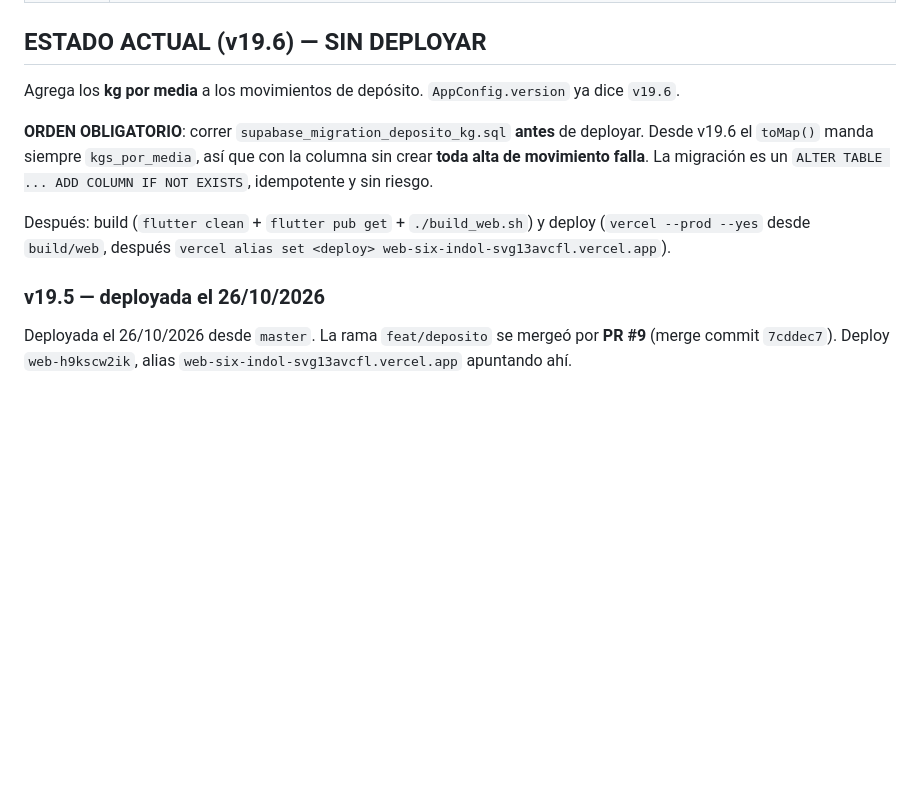
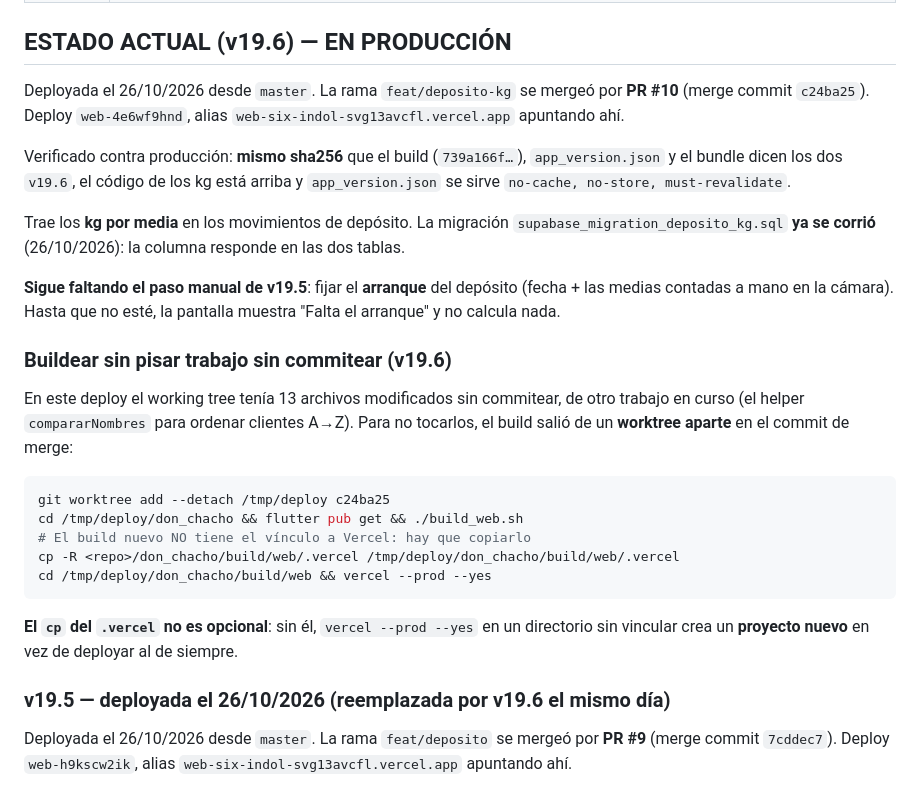
Before and after one commit to milifs/matarife-system, a Markdown page: don_chacho/CLAUDE.md, the part around the change. Drawn GitHub-style; blank space fills up the shorter version.

Commit message:
Documentar el deploy de v19.6
Deploy web-4e6wf9hnd, alias apuntando ahi. Verificado contra
produccion: mismo sha256 que el build, app_version.json y el bundle
coinciden en v19.6, y el codigo de los kg esta arriba.

La migracion de kgs_por_media ya se corrio: la columna responde en
las dos tablas.

Deja anotado como buildear sin pisar trabajo sin commitear, que es lo
que hubo que hacer esta vez: worktree aparte en el commit de merge.
Con el detalle que mas facil es olvidarse: hay que copiar el .vercel
al build nuevo, porque si no `vercel --prod --yes` crea un proyecto
nuevo en vez de deployar al de siempre.

Co-Authored-By: Claude Opus 5 <noreply@anthropic.com>

````diff
--- a/don_chacho/CLAUDE.md
+++ b/don_chacho/CLAUDE.md
@@ -484,15 +484,30 @@ Si algún día se vuelve a Cloudflare o Netlify, hay que recrearlo — pero copi
 | v18.18 (08/07) | **Fix menú Opciones tapado en iPhone**: el `showModalBottomSheet` del FAB pasó a `isScrollControlled: true` + `SingleChildScrollView` con padding inferior de 80px, para que la última opción ("Cerrar sesión") no quede oculta detrás de la barra de URL de Safari cuando hay muchas opciones (admin). |
 | v18.17 (08/07) | **Nuevos tipos de carne + baja del OCR + tipo de carne en NDP**: (1) Catálogo de tipos de carne (remito y NDP): Novillo, Cerdo, Pierna mocha, Pierna pistola, Plancha de asado, Octavo, 1/4 delantero. (2) **OCR eliminado**: se borró `ocr_service.dart`, la sección de foto del formulario de remito y la dependencia `image_picker`. (3) NDP: la descripción libre por fila pasó a ser un **dropdown de tipo de carne**. (4) La **conversión NDP→Remito** usa el tipo elegido en la nota (fallback a la regla de 60kg solo si viene vacío). (5) Dashboard, Ganancias y Comisiones: **solo Cerdo cuenta como Cerdo; el resto (Novillo y sus cortes) computa como Novillo**. |
 
-## ESTADO ACTUAL (v19.6) — SIN DEPLOYAR
+## ESTADO ACTUAL (v19.6) — EN PRODUCCIÓN
 
-Agrega los **kg por media** a los movimientos de depósito. `AppConfig.version` ya dice `v19.6`.
+Deployada el 26/10/2026 desde `master`. La rama `feat/deposito-kg` se mergeó por **PR #10** (merge commit `c24ba25`). Deploy `web-4e6wf9hnd`, alias `web-six-indol-svg13avcfl.vercel.app` apuntando ahí.
 
-**ORDEN OBLIGATORIO**: correr `supabase_migration_deposito_kg.sql` **antes** de deployar. Desde v19.6 el `toMap()` manda siempre `kgs_por_media`, así que con la columna sin crear **toda alta de movimiento falla**. La migración es un `ALTER TABLE ... ADD COLUMN IF NOT EXISTS`, idempotente y sin riesgo.
+Verificado contra producción: **mismo sha256** que el build (`739a166f…`), `app_version.json` y el bundle dicen los dos `v19.6`, el código de los kg está arriba y `app_version.json` se sirve `no-cache, no-store, must-revalidate`.
 
-Después: build (`flutter clean` + `flutter pub get` + `./build_web.sh`) y deploy (`vercel --prod --yes` desde `build/web`, después `vercel alias set <deploy> web-six-indol-svg13avcfl.vercel.app`).
+Trae los **kg por media** en los movimientos de depósito. La migración `supabase_migration_deposito_kg.sql` **ya se corrió** (26/10/2026): la columna responde en las dos tablas.
 
-### v19.5 — deployada el 26/10/2026
+**Sigue faltando el paso manual de v19.5**: fijar el **arranque** del depósito (fecha + las medias contadas a mano en la cámara). Hasta que no esté, la pantalla muestra "Falta el arranque" y no calcula nada.
+
+### Buildear sin pisar trabajo sin commitear (v19.6)
+En este deploy el working tree tenía 13 archivos modificados sin commitear, de otro trabajo en curso (el helper `compararNombres` para ordenar clientes A→Z). Para no tocarlos, el build salió de un **worktree aparte** en el commit de merge:
+
+```bash
+git worktree add --detach /tmp/deploy c24ba25
+cd /tmp/deploy/don_chacho && flutter pub get && ./build_web.sh
+# El build nuevo NO tiene el vínculo a Vercel: hay que copiarlo
+cp -R <repo>/don_chacho/build/web/.vercel /tmp/deploy/don_chacho/build/web/.vercel
+cd /tmp/deploy/don_chacho/build/web && vercel --prod --yes
+```
+
+**El `cp` del `.vercel` no es opcional**: sin él, `vercel --prod --yes` en un directorio sin vincular crea un **proyecto nuevo** en vez de deployar al de siempre.
+
+### v19.5 — deployada el 26/10/2026 (reemplazada por v19.6 el mismo día)
 
 Deployada el 26/10/2026 desde `master`. La rama `feat/deposito` se mergeó por **PR #9** (merge commit `7cddec7`). Deploy `web-h9kscw2ik`, alias `web-six-indol-svg13avcfl.vercel.app` apuntando ahí.
 
````
